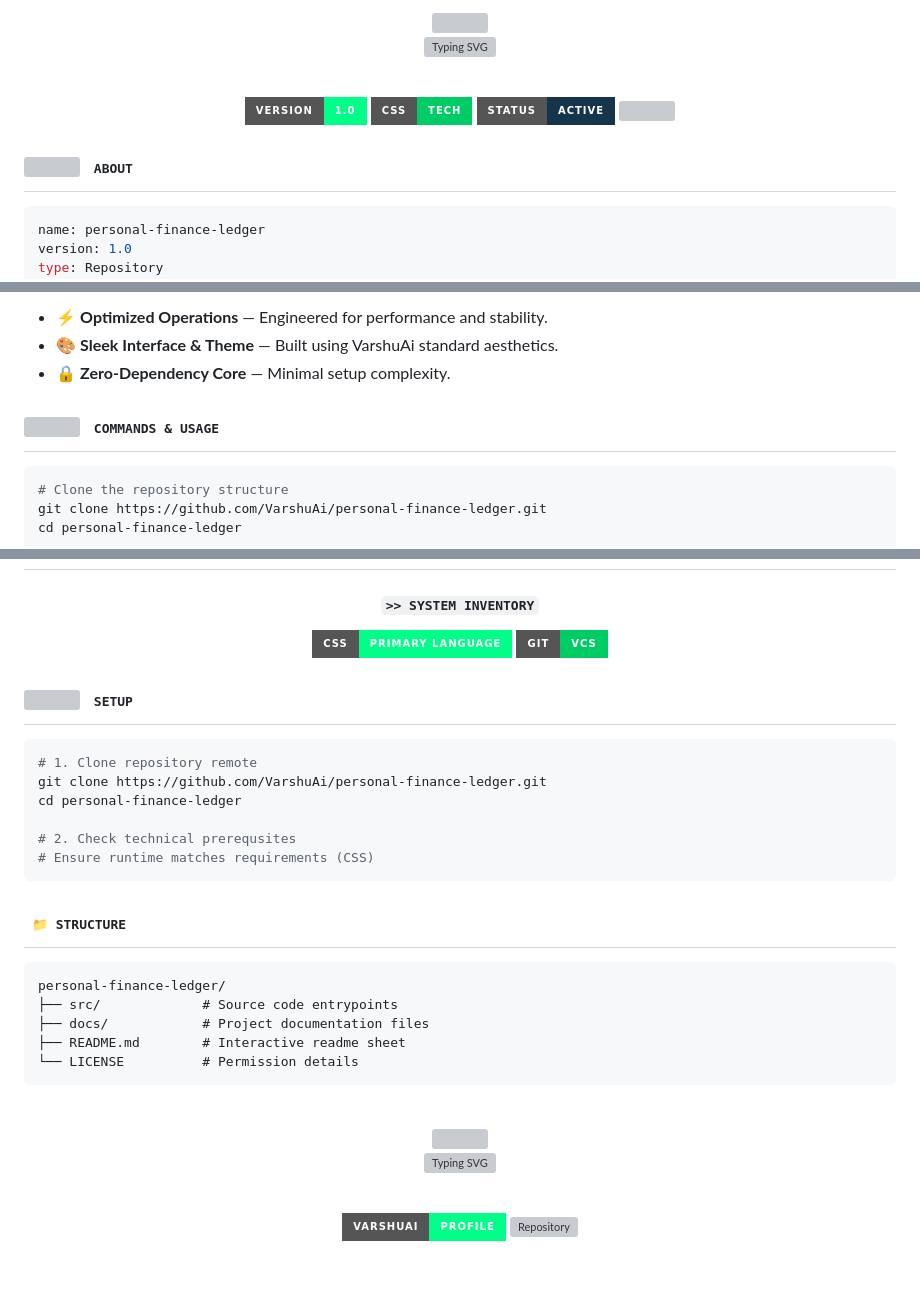
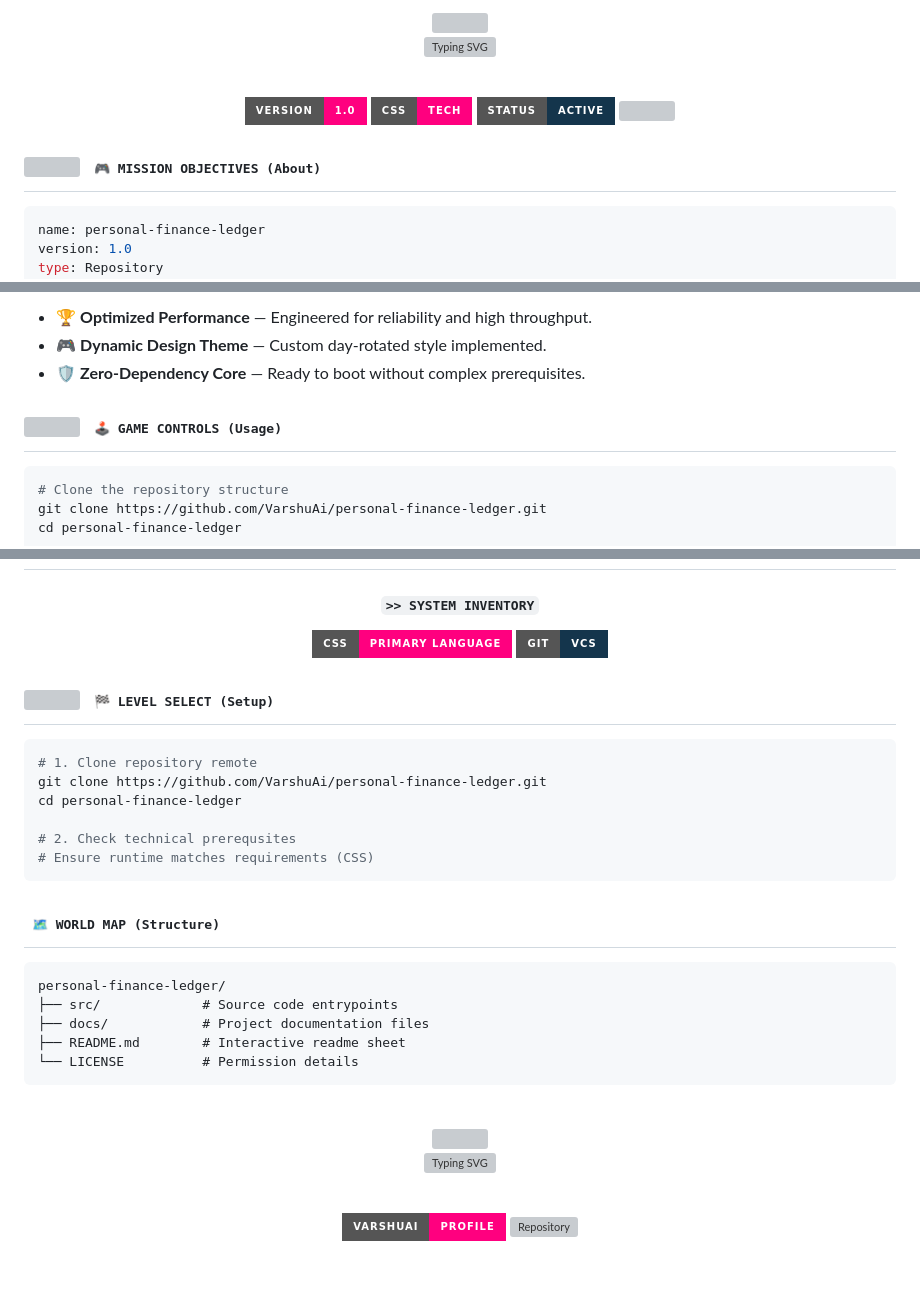
Before and after one commit to VarshuAi/personal-finance-ledger, a Markdown page: README.md, 3 parts joined by grey strips. Rendered like a GitHub page; badges without logos; grey boxes are pictures that could not be loaded.

Commit message:
docs: rotate to daily themed README (Gaming) 🎭

````diff
--- a/README.md
+++ b/README.md
@@ -17,7 +17,7 @@
 
 <br/>
 
-<img src="https://img.shields.io/badge/Version-1.0-00FF88?style=for-the-badge&logo=github&logoColor=black" alt="Version"/>
-<img src="https://img.shields.io/badge/CSS-Tech-00CC66?style=for-the-badge&logo=css&logoColor=black" alt="Language"/>
+<img src="https://img.shields.io/badge/Version-1.0-FF007F?style=for-the-badge&logo=github&logoColor=black" alt="Version"/>
+<img src="https://img.shields.io/badge/CSS-Tech-FF007F?style=for-the-badge&logo=css&logoColor=black" alt="Language"/>
 <img src="https://img.shields.io/badge/Status-Active-14354C?style=for-the-badge&logo=git&logoColor=white" alt="Status"/>
 
@@ -29,7 +29,7 @@
 
 <h2>
 <img src="https://media.giphy.com/media/WUlplcMpOCEmTGBtBW/giphy.gif" width="30">
-<samp>&nbsp;ABOUT</samp>
+<samp>&nbsp;🎮 MISSION OBJECTIVES (About)</samp>
 </h2>
 
 ```yaml
@@ -58,14 +50,14 @@ primary_tech: CSS
 </h2>
 
-- ⚡ **Optimized Operations** — Engineered for performance and stability.
-- 🎨 **Sleek Interface & Theme** — Built using VarshuAi standard aesthetics.
-- 🔒 **Zero-Dependency Core** — Minimal setup complexity.
+- 🏆 **Optimized Performance** — Engineered for reliability and high throughput.
+- 🎮 **Dynamic Design Theme** — Custom day-rotated style implemented.
+- 🛡️ **Zero-Dependency Core** — Ready to boot without complex prerequisites.
 
 <!-- ============================== COMMANDS ============================== -->
 
 <h2>
 <img src="https://media.giphy.com/media/iY8CRBdQXODJSCERIr/giphy.gif" width="28">
-<samp>&nbsp;COMMANDS & USAGE</samp>
+<samp>&nbsp;🕹️ GAME CONTROLS (Usage)</samp>
 </h2>
 
 ```bash
@@ -84,8 +76,8 @@ cd personal-finance-ledger
 <div align="center">
 
 #### `>> SYSTEM INVENTORY`
-![CSS](https://img.shields.io/badge/CSS-Primary_Language-00FF88?style=for-the-badge&logoColor=black)
-![Git](https://img.shields.io/badge/Git-VCS-00CC66?style=for-the-badge&logo=git&logoColor=white)
+![CSS](https://img.shields.io/badge/CSS-Primary_Language-FF007F?style=for-the-badge&logoColor=black)
+![Git](https://img.shields.io/badge/Git-VCS-14354C?style=for-the-badge&logo=git&logoColor=white)
 
 </div>
 
@@ -93,7 +85,7 @@ cd personal-finance-ledger
 
 <h2>
 <img src="https://media.giphy.com/media/LnQjpWaON8nhr21vNW/giphy.gif" width="28">
-<samp>&nbsp;SETUP</samp>
+<samp>&nbsp;🏁 LEVEL SELECT (Setup)</samp>
 </h2>
 
 ```bash
@@ -108,7 +100,7 @@ cd personal-finance-ledger
 <!-- ============================== STRUCTURE ============================== -->
 
 <h2>
-<samp>&nbsp;📁 STRUCTURE</samp>
+<samp>&nbsp;🗺️ WORLD MAP (Structure)</samp>
 </h2>
 
 ```
@@ -133,8 +125,8 @@ personal-finance-ledger/
 
 <br/>
 
-<a href="https://github.com/VarshuAi"><img src="https://img.shields.io/badge/VarshuAi-Profile-00FF88?style=for-the-badge&logo=github&logoColor=black" alt="GitHub Profile"/></a>
-<a href="https://github.com/VarshuAi/personal-finance-ledger"><img src="https://img.shields.io/badge/personal-finance-ledger-Repo-00CC66?style=for-the-badge&logo=github&logoColor=black" alt="Repository"/></a>
+<a href="https://github.com/VarshuAi"><img src="https://img.shields.io/badge/VarshuAi-Profile-FF007F?style=for-the-badge&logo=github&logoColor=black" alt="GitHub Profile"/></a>
+<a href="https://github.com/VarshuAi/personal-finance-ledger"><img src="https://img.shields.io/badge/personal-finance-ledger-Repo-FF007F?style=for-the-badge&logo=github&logoColor=black" alt="Repository"/></a>
 
 <br/>
 
````
Also changed, not shown: other parts of README.md (+10 -18 lines).
